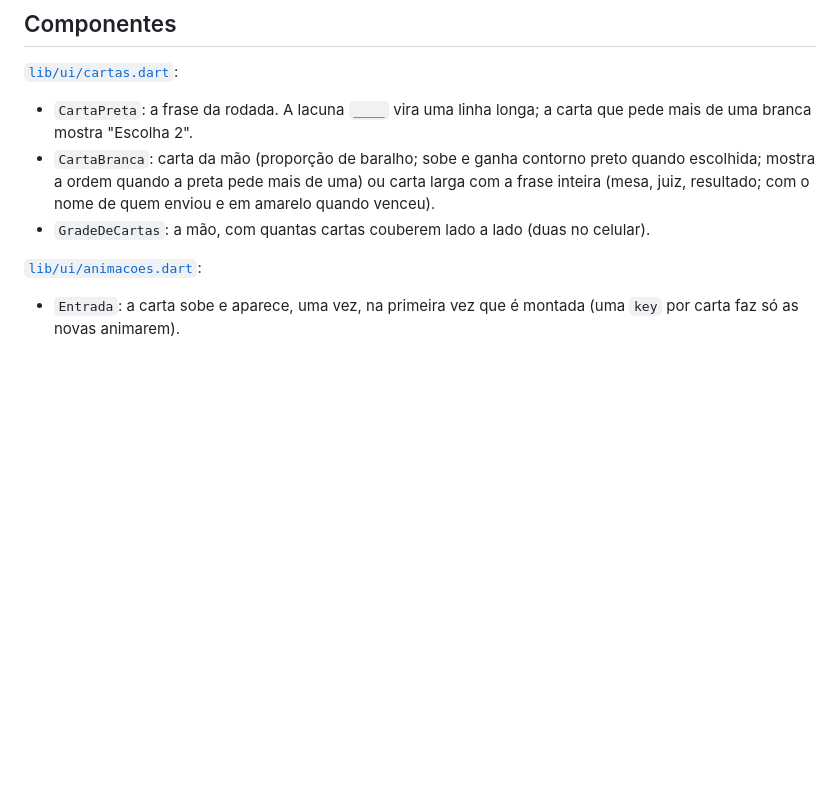
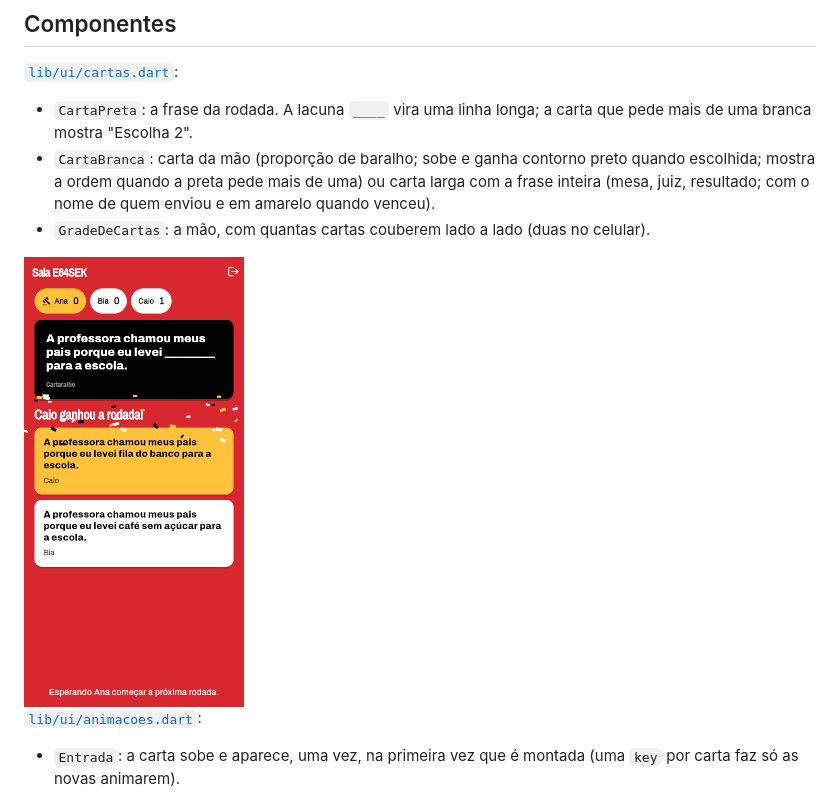
Before and after one commit to pedrinholeda/cartaralho, a Markdown page: docs/DESIGN.md, the part around the change. GitHub-like rendering; pictures changed too: docs/imagens/confete.png (added); blank space fills up the shorter version.

Commit message:
docs: print do confete no DESIGN.md

```diff
--- a/docs/DESIGN.md
+++ b/docs/DESIGN.md
@@ -74,6 +74,8 @@ já precisa de internet para falar com o Firebase, então isso não cria uma dep
   inteira (mesa, juiz, resultado; com o nome de quem enviou e em amarelo quando venceu).
 - `GradeDeCartas`: a mão, com quantas cartas couberem lado a lado (duas no celular).
 
+<img src="imagens/confete.png" width="220" alt="Resultado da rodada com confete amarelo, branco e preto caindo sobre a carta vencedora">
+
 [`lib/ui/animacoes.dart`](../lib/ui/animacoes.dart):
 
 - `Entrada`: a carta sobe e aparece, uma vez, na primeira vez que é montada (uma `key` por
```
